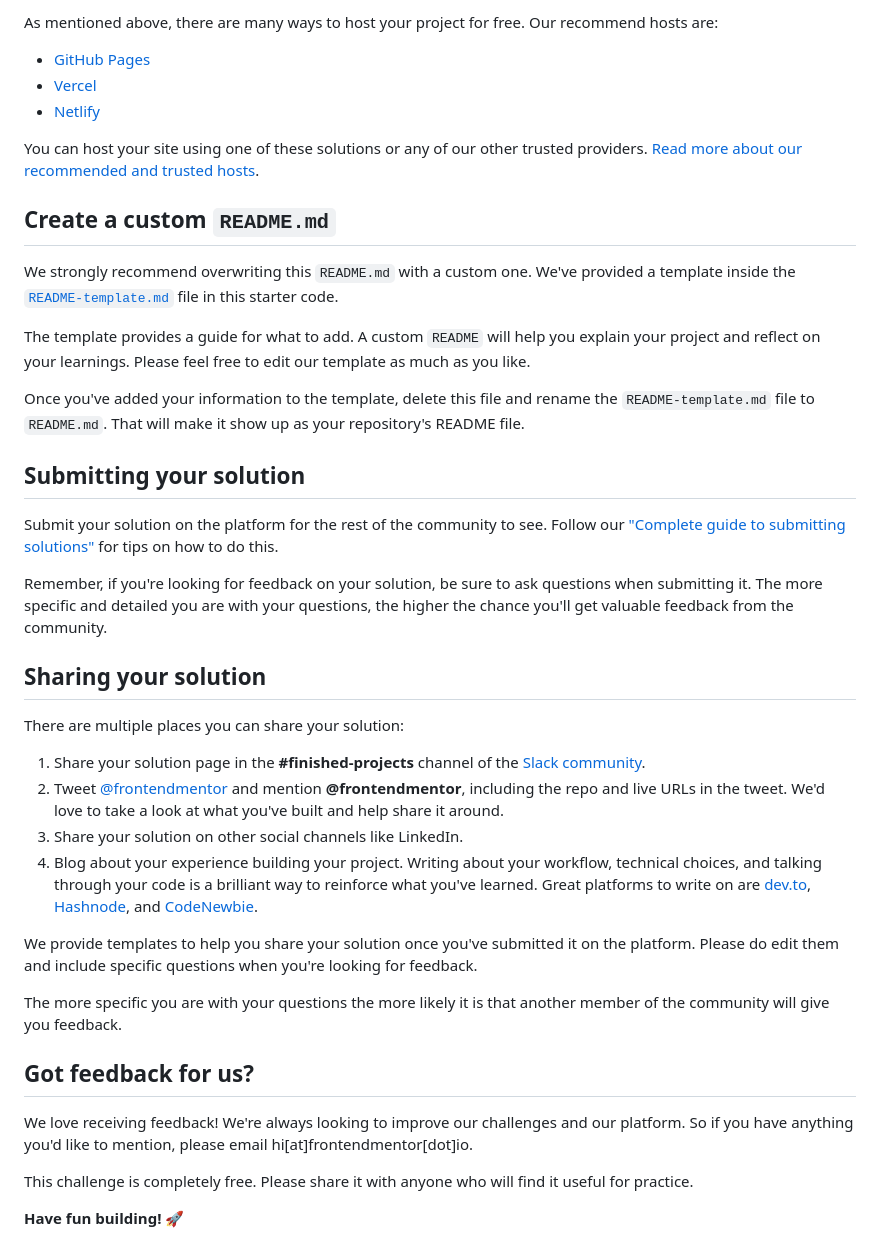
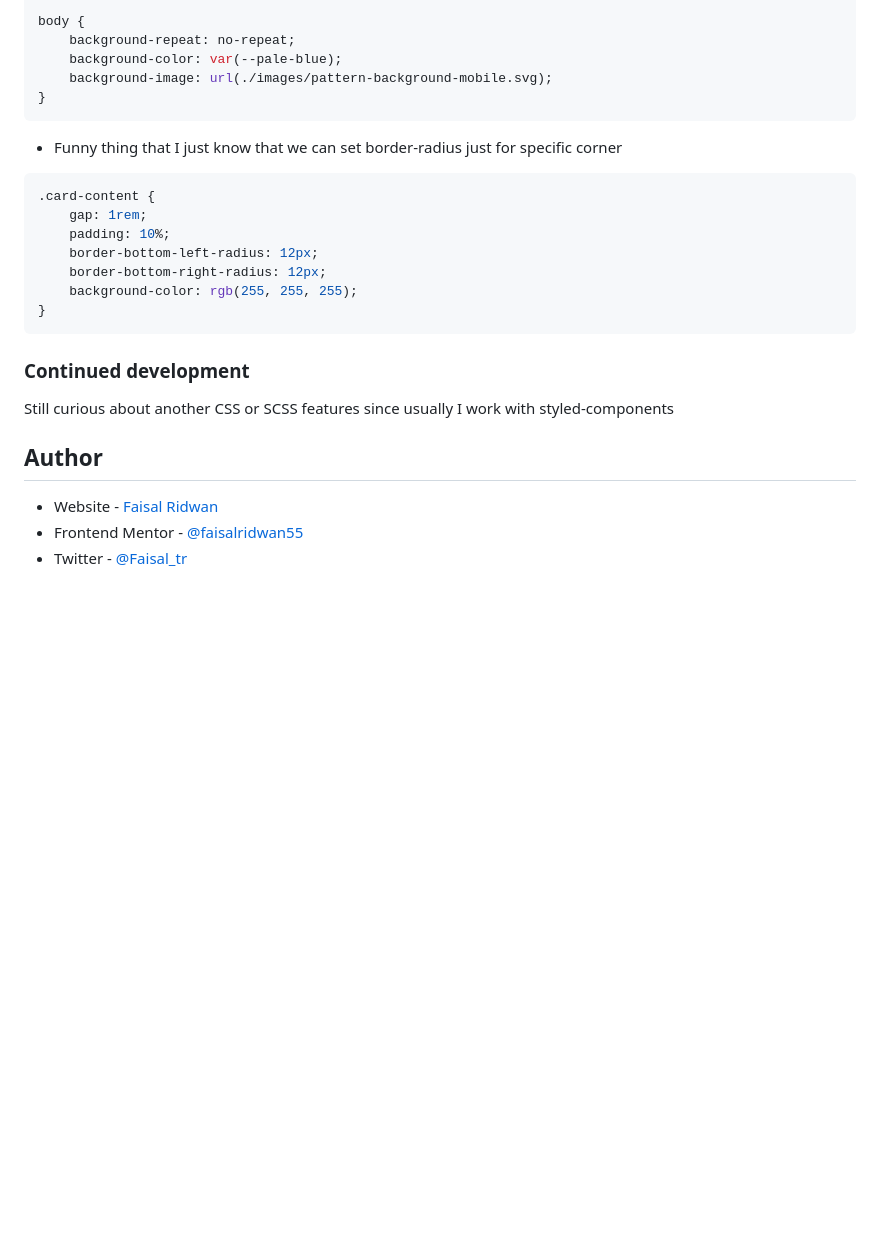
Before and after one commit to faisalridwan55/order-summary-component-main, a Markdown page: README.md, the part around the change printed below. Rendered like a GitHub page; blank space fills up the shorter version.

````diff
--- a/README.md
+++ b/README.md
@@ -49,43 +61,30 @@ Feel free to use any workflow that you feel comfortable with. Below is a suggest
 
-As mentioned above, there are many ways to host your project for free. Our recommend hosts are:
+body {
+    background-repeat: no-repeat;
+    background-color: var(--pale-blue);
+    background-image: url(./images/pattern-background-mobile.svg);
+}
+```
 
-- [GitHub Pages](https://pages.github.com/)
-- [Vercel](https://vercel.com/)
-- [Netlify](https://www.netlify.com/)
+- Funny thing that I just know that we can set border-radius just for specific corner
+```css
+.card-content {
+    gap: 1rem;
+    padding: 10%;
+    border-bottom-left-radius: 12px;
+    border-bottom-right-radius: 12px;
+    background-color: rgb(255, 255, 255);
+}
+```
 
-You can host your site using one of these solutions or any of our other trusted providers. [Read more about our recommended and trusted hosts](https://medium.com/frontend-mentor/frontend-mentor-trusted-hosting-providers-bf000dfebe).
+### Continued development
 
-## Create a custom `README.md`
+Still curious about another CSS or SCSS features since usually I work with styled-components
 
-We strongly recommend overwriting this `README.md` with a custom one. We've provided a template inside the [`README-template.md`](./README-template.md) file in this starter code.
 
-The template provides a guide for what to add. A custom `README` will help you explain your project and reflect on your learnings. Please feel free to edit our template as much as you like.
 
-Once you've added your information to the template, delete this file and rename the `README-template.md` file to `README.md`. That will make it show up as your repository's README file.
+## Author
 
-## Submitting your solution
-
-Submit your solution on the platform for the rest of the community to see. Follow our ["Complete guide to submitting solutions"](https://medium.com/frontend-mentor/a-complete-guide-to-submitting-solutions-on-frontend-mentor-ac6384162248) for tips on how to do this.
-
-Remember, if you're looking for feedback on your solution, be sure to ask questions when submitting it. The more specific and detailed you are with your questions, the higher the chance you'll get valuable feedback from the community.
-
-## Sharing your solution
-
-There are multiple places you can share your solution:
-
-1. Share your solution page in the **#finished-projects** channel of the [Slack community](https://www.frontendmentor.io/slack).
-2. Tweet [@frontendmentor](https://twitter.com/frontendmentor) and mention **@frontendmentor**, including the repo and live URLs in the tweet. We'd love to take a look at what you've built and help share it around.
-3. Share your solution on other social channels like LinkedIn.
-4. Blog about your experience building your project. Writing about your workflow, technical choices, and talking through your code is a brilliant way to reinforce what you've learned. Great platforms to write on are [dev.to](https://dev.to/), [Hashnode](https://hashnode.com/), and [CodeNewbie](https://community.codenewbie.org/).
-
-We provide templates to help you share your solution once you've submitted it on the platform. Please do edit them and include specific questions when you're looking for feedback.
-
-The more specific you are with your questions the more likely it is that another member of the community will give you feedback.
-
-## Got feedback for us?
-
-We love receiving feedback! We're always looking to improve our challenges and our platform. So if you have anything you'd like to mention, please email hi[at]frontendmentor[dot]io.
-
-This challenge is completely free. Please share it with anyone who will find it useful for practice.
-
-**Have fun building!** 🚀
+- Website - [Faisal Ridwan](https://faisalridwan.site/)
+- Frontend Mentor - [@faisalridwan55](https://www.frontendmentor.io/profile/faisalridwan55)
+- Twitter - [@Faisal_tr](https://twitter.com/Faisal_tr)
````
Also changed, not shown: other parts of README.md (+38 -26 lines), README-template.md (deleted, +0 -110 lines), screenshot/screenshot-desktop.png (added), 1 other file.
